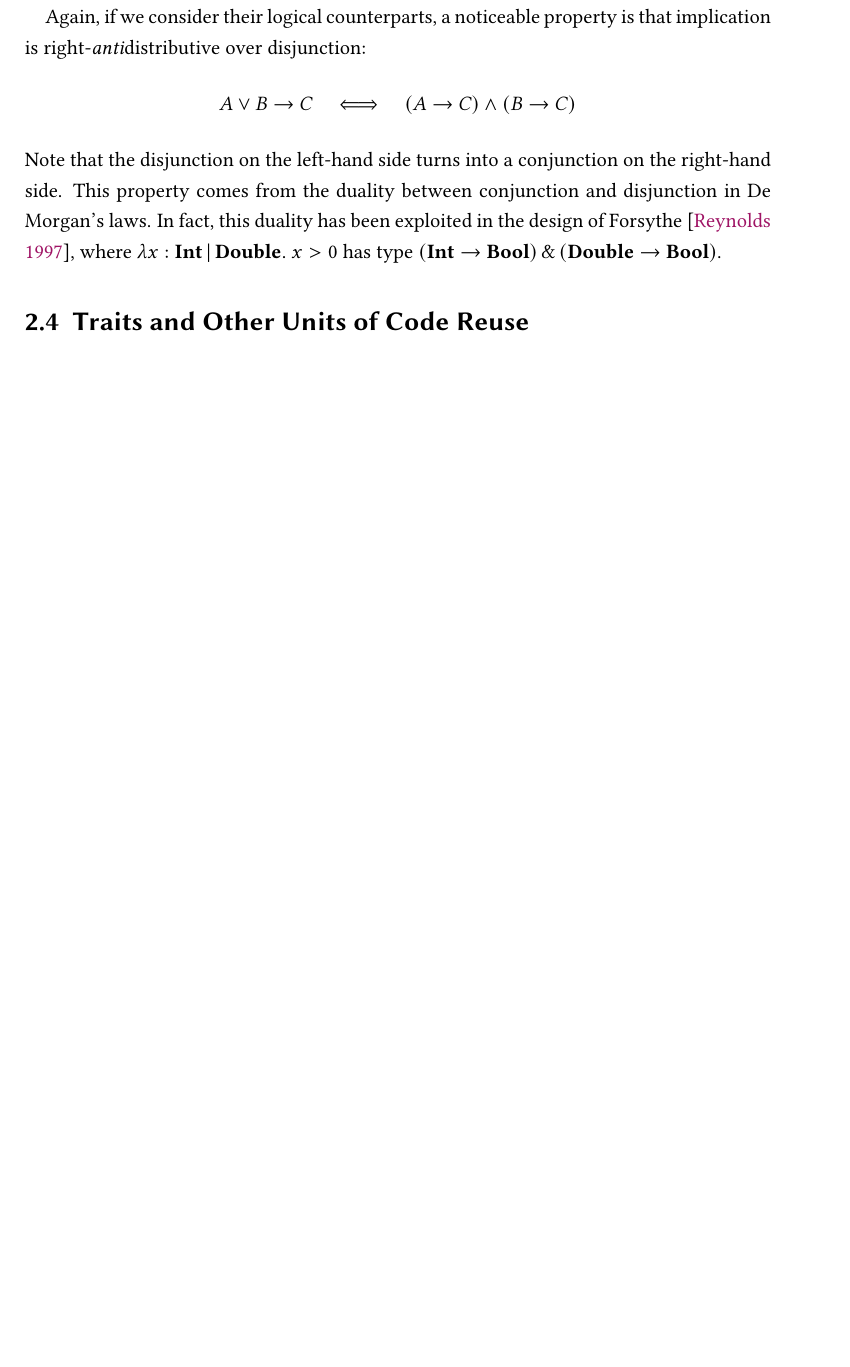
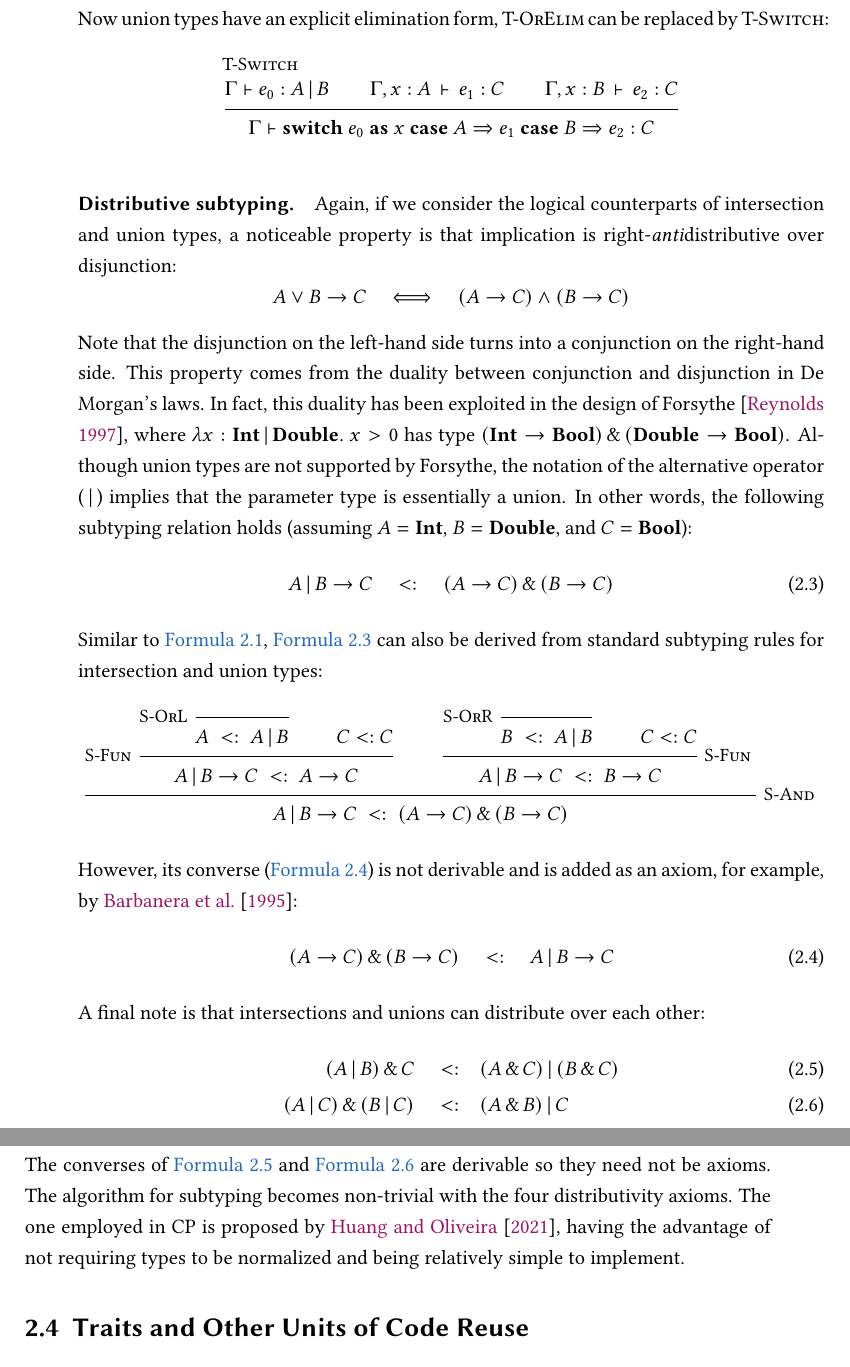
Before and after one commit to yzyzsun/PhD-thesis, a LaTeX thesis (Thesis.tex, which reads chapters/background.tex): part of page 37 of 257 before the commit and two parts of pages 38 and 39 of 259 after it, the two joined at a grey line, cut at the place of the change, the shorter picture padded with empty space. Compiled offline with pdfLaTeX.

Commit message:
Finish union types

```diff
--- a/chapters/background.tex
+++ b/chapters/background.tex
@@ -316,3 +316 @@ $A \tor \mathbf{Null}$.
 
-Again, if we consider their logical counterparts, a noticeable property is that
-implication is right-\emph{anti}distributive over disjunction:
@@ -319,3 +364,17 @@ implication is right-\emph{anti}distributive over disjunction:
+Now union types have an explicit elimination form, \textsc{T-OrElim} can be
+replaced by \textsc{T-Switch}:
+\begin{mathpar}
+\inferrule[T-Switch]{\Gamma \vdash e_0 : A \tor B \\
+                     \Gamma, x : A \,\vdash\, e_1 : C \\
+                     \Gamma, x : B \,\vdash\, e_2 : C}
+                    {\Gamma \vdash \mathbf{switch}\ e_0\ \mathbf{as}\ x\ \mathbf{case}\ A \Rightarrow e_1\
+                                                                         \mathbf{case}\ B \Rightarrow e_2 : C}
+\end{mathpar}
+
+\paragraph{Distributive subtyping.}
+Again, if we consider the logical counterparts of intersection and union types,
+a noticeable property is that implication is right-\emph{anti}distributive over
+disjunction:
 \begin{equation*}
 A \lor B \to C \quad\Longleftrightarrow\quad (A \to C) \land (B \to C)
 \end{equation*}
@@ -324,7 +383,43 @@ right-hand side. This property comes from the duality between conjunction and
 disjunction in De Morgan's laws. In fact, this duality has been exploited in the
 design of Forsythe~\citep{reynolds1997design}, where
 $\lambda x:\mathbf{Int}\tor\mathbf{Double}.\ x > 0$ has type
-$(\mathbf{Int}\to\mathbf{Bool})\tand(\mathbf{Double}\to\mathbf{Bool})$.
+$(\mathbf{Int}\to\mathbf{Bool})\tand(\mathbf{Double}\to\mathbf{Bool})$. Although
+union types are not supported by Forsythe, the notation of the alternative
+operator ($\tor$) implies that the parameter type is essentially a union. In
+other words, the following subtyping relation holds (assuming $A = \mathbf{Int}$,
+$B = \mathbf{Double}$, and $C = \mathbf{Bool}$):
+\begin{equation}
+A \tor B \to C  \quad <: \quad  (A \to C) \tand (B \to C) \label{eq:dist-3}
+\end{equation}
+Similar to \autoref{eq:dist-1}, \autoref{eq:dist-3} can also be derived from
+standard subtyping rules for intersection and union types:
+\begin{mathpar}
+\inferrule*[right=S-And]
+  {\inferrule*[left=S-Fun]{\inferrule*[left=S-OrL]{ }
+                                                  {A \sub A \tor B} \\
+                           C <: C}
+                          {A \tor B \to C \sub A \to C} \\
+   \inferrule*[right=S-Fun]{\inferrule*[left=S-OrR]{ }
+                                                   {B \sub A \tor B} \\
+                            C <: C}
+                           {A \tor B \to C \sub B \to C}}
+  {A \tor B \to C \sub (A \to C) \tand (B \to C)}
+\end{mathpar}
+However, its converse (\autoref{eq:dist-4}) is not derivable and is added as an
+axiom, for example, by \citet{barbanera1995intersection}:
+\begin{equation}
+  (A \to C) \tand (B \to C)  \quad <: \quad  A \tor B \to C \label{eq:dist-4}
+\end{equation}
+A final note is that intersections and unions can distribute over each other:
+\begin{align}
+(A \tor B) \tand C  \quad          <:& \quad  (A \tand C) \tor (B \tand C) \label{eq:dist-and} \\
+(A \tor C) \tand (B \tor C)  \quad <:& \quad  (A \tand B) \tor C \label{eq:dist-or}
+\end{align}
+The converses of \autoref{eq:dist-and} and \autoref{eq:dist-or} are derivable so
+they need not be axioms. The algorithm for subtyping becomes non-trivial with
+the four distributivity axioms. The one employed in CP is proposed by
+\citet{huang2021distributing}, having the advantage of not requiring types to be
+normalized and being relatively simple to implement.
 
 \section{Traits and Other Units of Code Reuse}
 
```
Also changed, not shown: Thesis.bib (+15 -0 lines), chapters/background.tex (61 more changed lines).
